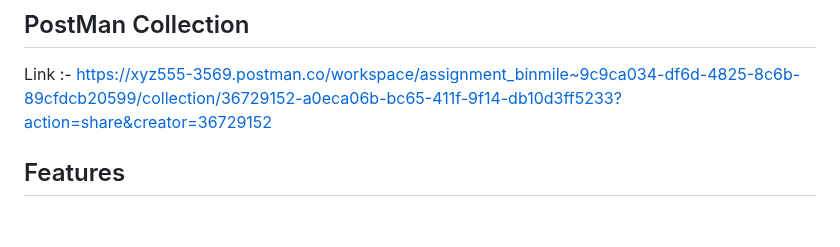
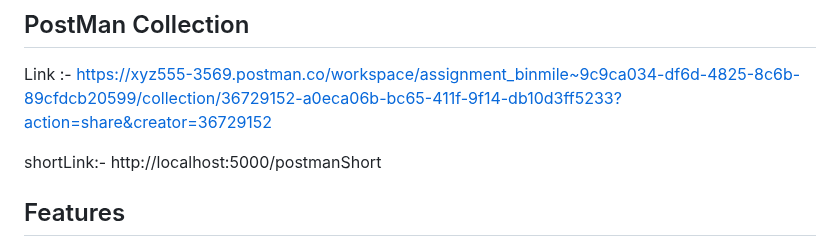
Before and after one commit to Shivankkumar09/URL_shortner_Assignment, a Markdown page: README.md, the part around the change. Drawn GitHub-style; blank space fills up the shorter version.

```diff
--- a/README.md
+++ b/README.md
@@ -10,6 +10,8 @@ Link :-  https://url-shortner-assignment.onrender.com
 ## PostMan Collection
 
 Link :- https://xyz555-3569.postman.co/workspace/assignment_binmile~9c9ca034-df6d-4825-8c6b-89cfdcb20599/collection/36729152-a0eca06b-bc65-411f-9f14-db10d3ff5233?action=share&creator=36729152
+
+shortLink:- http://localhost:5000/postmanShort
 
 ## Features
 
```
